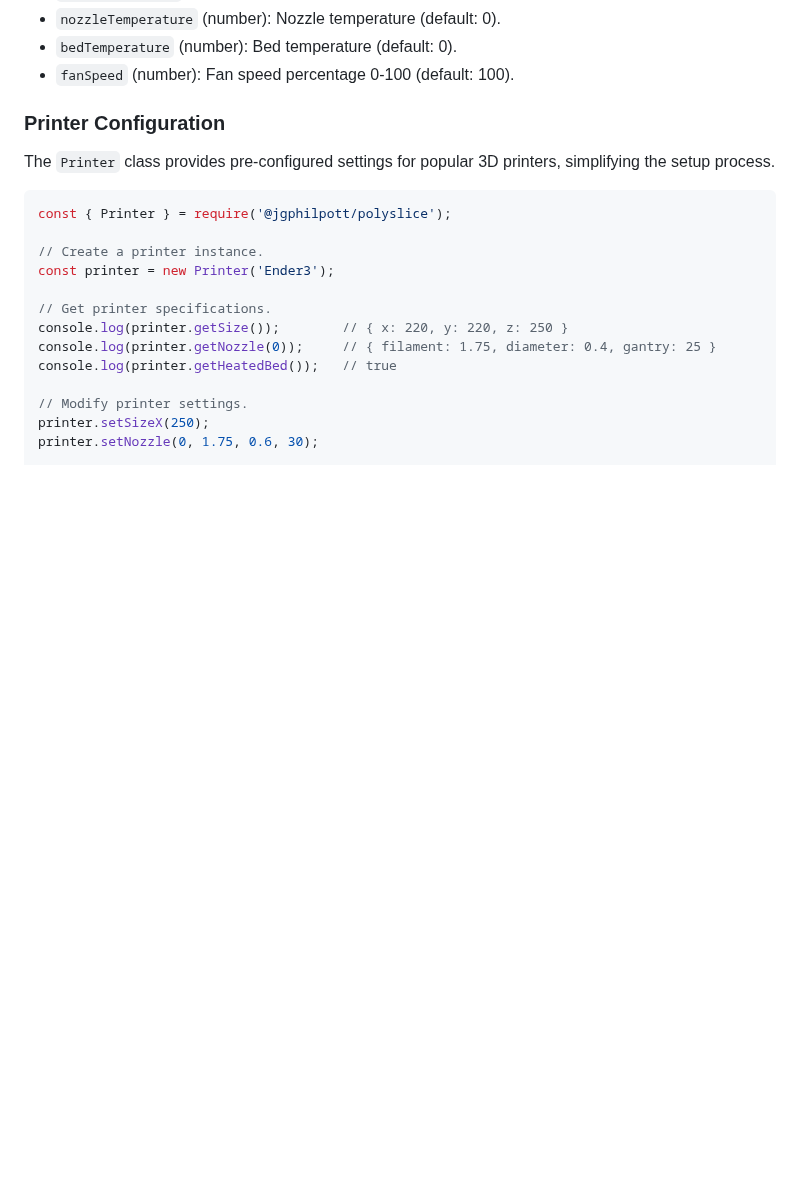
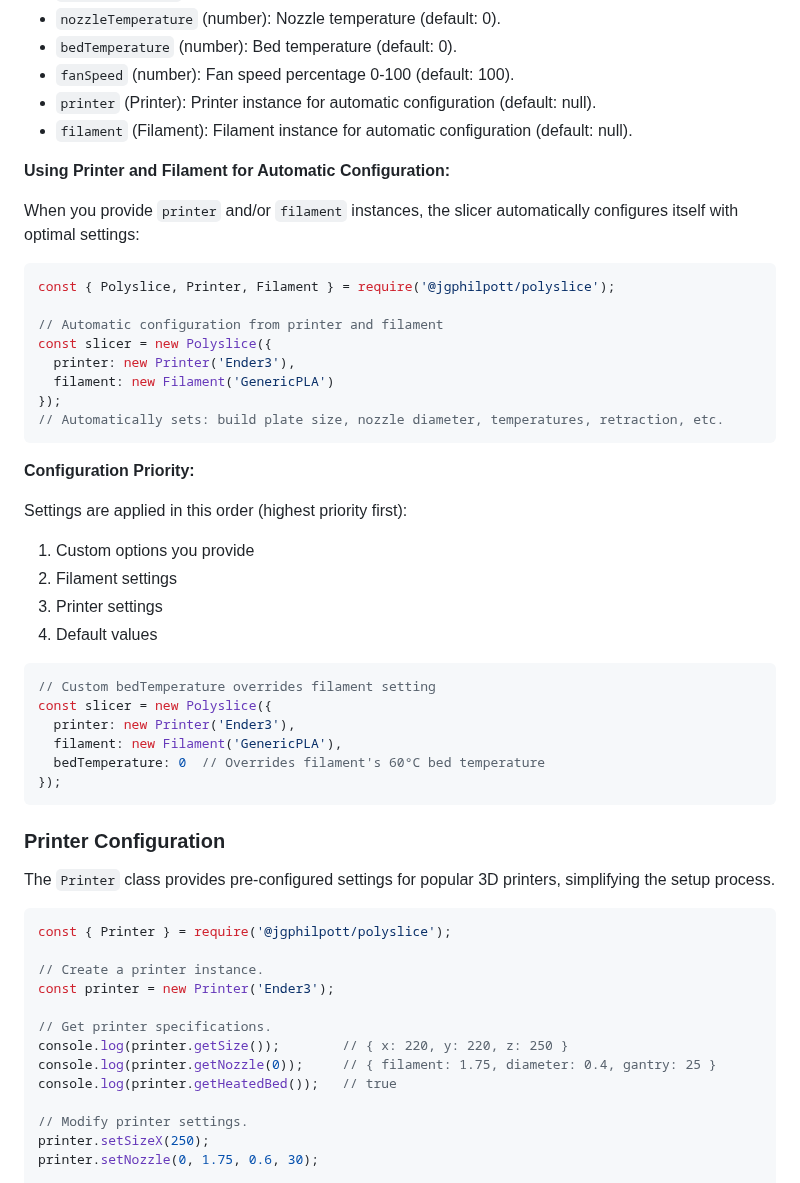
Before and after one commit to jgphilpott/polyslice, a Markdown page: README.md, the part around one of its changes. GitHub-like rendering; blank space fills up the shorter version.

````diff
--- a/README.md
+++ b/README.md
@@ -105,6 +105,40 @@ const slicer = new Polyslice(options);
 - `nozzleTemperature` (number): Nozzle temperature (default: 0).
 - `bedTemperature` (number): Bed temperature (default: 0).
 - `fanSpeed` (number): Fan speed percentage 0-100 (default: 100).
+- `printer` (Printer): Printer instance for automatic configuration (default: null).
+- `filament` (Filament): Filament instance for automatic configuration (default: null).
+
+**Using Printer and Filament for Automatic Configuration:**
+
+When you provide `printer` and/or `filament` instances, the slicer automatically configures itself with optimal settings:
+
+```javascript
+const { Polyslice, Printer, Filament } = require('@jgphilpott/polyslice');
+
+// Automatic configuration from printer and filament
+const slicer = new Polyslice({
+  printer: new Printer('Ender3'),
+  filament: new Filament('GenericPLA')
+});
+// Automatically sets: build plate size, nozzle diameter, temperatures, retraction, etc.
+```
+
+**Configuration Priority:**
+
+Settings are applied in this order (highest priority first):
+1. Custom options you provide
+2. Filament settings
+3. Printer settings
+4. Default values
+
+```javascript
+// Custom bedTemperature overrides filament setting
+const slicer = new Polyslice({
+  printer: new Printer('Ender3'),
+  filament: new Filament('GenericPLA'),
+  bedTemperature: 0  // Overrides filament's 60°C bed temperature
+});
+```
 
 ### Printer Configuration
 
````
Also changed, not shown: other parts of README.md (+30 -22 lines).
